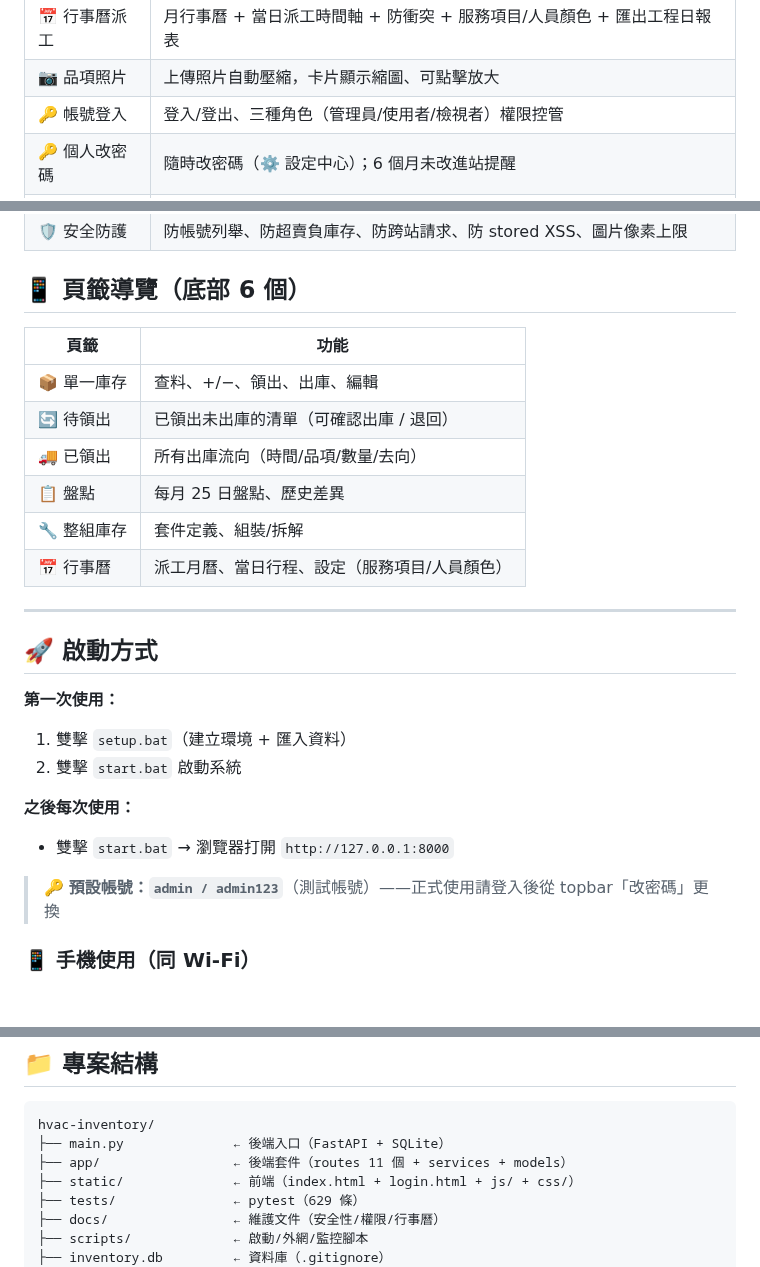
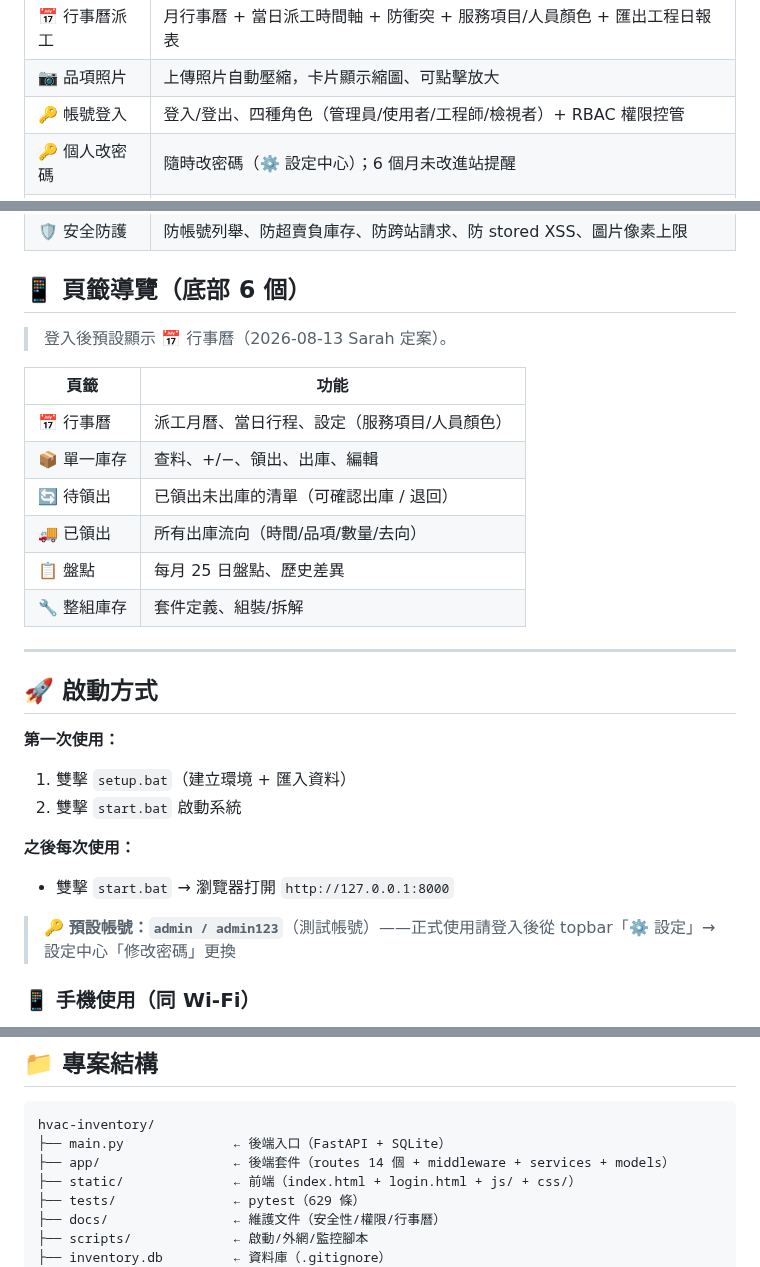
Before and after one commit to jlin53882/hvac-inventory, a Markdown page: README.md, 3 parts joined by grey strips. Rendered like a GitHub page; blank space fills up the shorter version.

Commit message:
docs(readme): 過時內容修正——4 角色/頁籤順序/改密碼入口/routes 數
- 帳號角色：三種 → 四種（+🔧 工程師，08-13 RBAC）＋補 RBAC 字樣
- 頁籤導覽：行事曆移到第一位＋註明登入預設顯示行事曆（08-13 Sarah 定案）
- 改密碼入口：topbar「改密碼」→「⚙️ 設定」→ 設定中心（08-16 設定中心改版後）
- 專案結構：routes 11 個 → 14 個 + middleware（08-16 movements/service_types 拆出 + units）

實證依據：app/routes/ 實數 14、index.html nav-calendar 為第一個、
database.py roles seed 含 tech、測試數 629 已於前一 commit 同步

````diff
--- a/README.md
+++ b/README.md
@@ -19,7 +19,7 @@
 | 🔧 整組套件 | 定義套件組成材料，一鍵組裝（扣材料）/拆解（還原） |
 | 📅 行事曆派工 | 月行事曆 + 當日派工時間軸 + 防衝突 + 服務項目/人員顏色 + 匯出工程日報表 |
 | 📷 品項照片 | 上傳照片自動壓縮，卡片顯示縮圖、可點擊放大 |
-| 🔑 帳號登入 | 登入/登出、三種角色（管理員/使用者/檢視者）權限控管 |
+| 🔑 帳號登入 | 登入/登出、四種角色（管理員/使用者/工程師/檢視者）+ RBAC 權限控管 |
 | 🔑 個人改密碼 | 隨時改密碼（⚙️ 設定中心）；6 個月未改進站提醒 |
 | 📦 單位動態清單 | 4 個 modal 單位欄統一動態下拉（UI 新增即全站同步）；設定中心管理（新增/停用/排序/歷史打錯值收編） |
 | ⚙️ 設定中心 | topbar「⚙️ 設定」→ 左右清單頁：單位管理 + 修改密碼 |
@@ -30,14 +30,16 @@
 
 ## 📱 頁籤導覽（底部 6 個）
 
+> 登入後預設顯示 📅 行事曆（2026-08-13 Sarah 定案）。
+
 | 頁籤 | 功能 |
 |------|------|
+| 📅 行事曆 | 派工月曆、當日行程、設定（服務項目/人員顏色） |
 | 📦 單一庫存 | 查料、+/−、領出、出庫、編輯 |
 | 🔄 待領出 | 已領出未出庫的清單（可確認出庫 / 退回） |
 | 🚚 已領出 | 所有出庫流向（時間/品項/數量/去向） |
 | 📋 盤點 | 每月 25 日盤點、歷史差異 |
 | 🔧 整組庫存 | 套件定義、組裝/拆解 |
-| 📅 行事曆 | 派工月曆、當日行程、設定（服務項目/人員顏色） |
 
 ---
 
@@ -50,7 +52,7 @@
 **之後每次使用：**
 - 雙擊 `start.bat` → 瀏覽器打開 `http://127.0.0.1:8000`
 
-> 🔑 **預設帳號：`admin / admin123`**（測試帳號）——正式使用請登入後從 topbar「改密碼」更換
+> 🔑 **預設帳號：`admin / admin123`**（測試帳號）——正式使用請登入後從 topbar「⚙️ 設定」→ 設定中心「修改密碼」更換
 
 ### 📱 手機使用（同 Wi-Fi）
 - 找電腦 IP（cmd 輸入 `ipconfig` 看 IPv4）
@@ -76,7 +78,7 @@
 ```
 hvac-inventory/
 ├── main.py              ← 後端入口（FastAPI + SQLite）
-├── app/                 ← 後端套件（routes 11 個 + services + models）
+├── app/                 ← 後端套件（routes 14 個 + middleware + services + models）
 ├── static/              ← 前端（index.html + login.html + js/ + css/）
 ├── tests/               ← pytest（629 條）
 ├── docs/                ← 維護文件（安全性/權限/行事曆）
````
